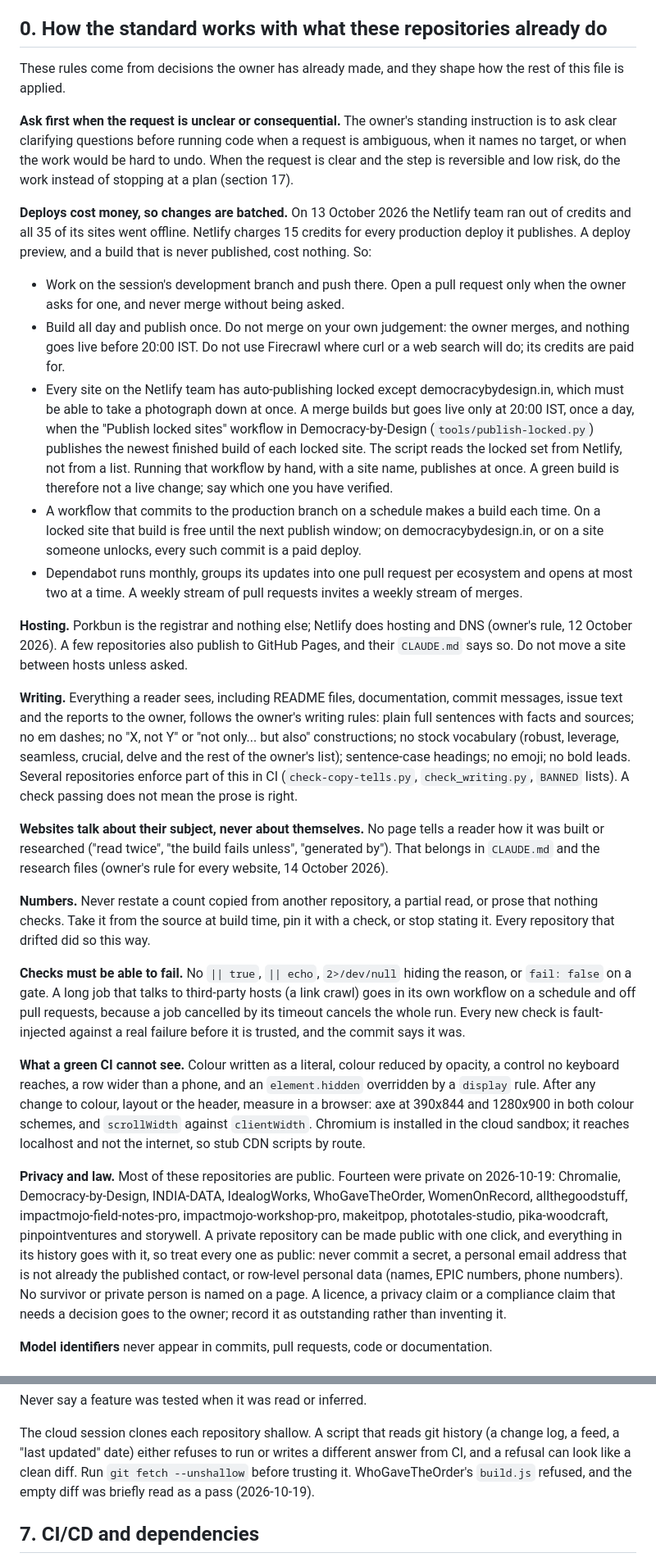
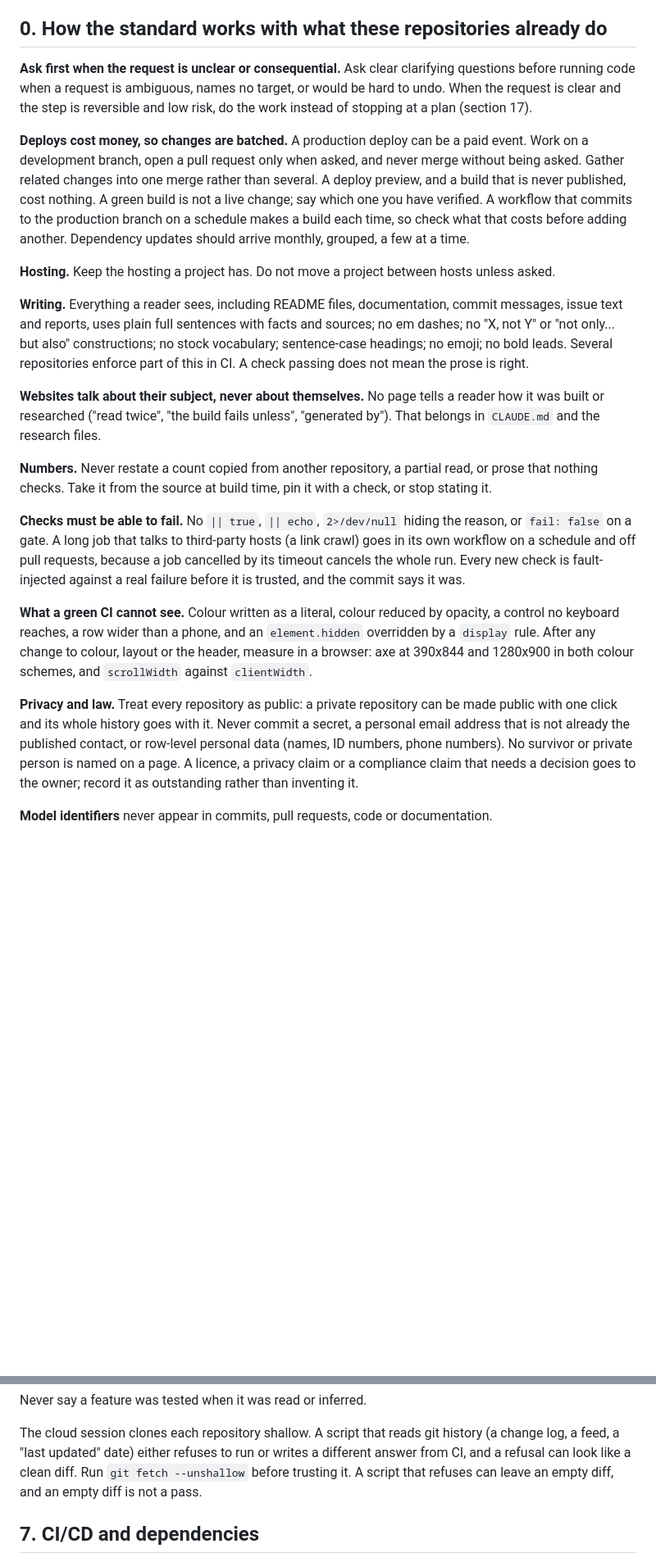
Before and after one commit to Varnasr/devdata-practice, a Markdown page: .claude/engineering-standards.md, 2 parts joined by grey strips. Shown at 82% size. Drawn GitHub-style; blank space fills up the shorter version.

Commit message:
Replace the engineering standard with the version that has no operational notes (#17)
## What does this change?

Replaces `.claude/engineering-standards.md` with the canonical copy from
Democracy-by-Design. The old section 0 held incident dates, hosting
history and a list of repositories that were private. That is removed
and the rules are unchanged.

## How was it checked?

Docs only. No code or site files are touched. `tools/sync-standards.sh
--check` in Democracy-by-Design reports no difference for this file once
it is merged.

---
_Generated by [Claude
Code](https://claude.ai/code/session_012Anbt5KBvEgZYcpeztabaU)_

Co-authored-by: Claude <noreply@anthropic.com>

```diff
--- a/.claude/engineering-standards.md
+++ b/.claude/engineering-standards.md
@@ -13,65 +13,37 @@ everywhere else.
 
 ## 0. How the standard works with what these repositories already do
 
-These rules come from decisions the owner has already made, and they shape how
-the rest of this file is applied.
+**Ask first when the request is unclear or consequential.** Ask clear
+clarifying questions before running code when a request is ambiguous, names no
+target, or would be hard to undo. When the request is clear and the step is
+reversible and low risk, do the work instead of stopping at a plan (section 17).
 
-**Ask first when the request is unclear or consequential.** The owner's
-standing instruction is to ask clear clarifying questions before running code
-when a request is ambiguous, when it names no target, or when the work would be
-hard to undo. When the request is clear and the step is reversible and low
-risk, do the work instead of stopping at a plan (section 17).
+**Deploys cost money, so changes are batched.** A production deploy can be a
+paid event. Work on a development branch, open a pull request only when asked,
+and never merge without being asked. Gather related changes into one merge
+rather than several. A deploy preview, and a build that is never published, cost
+nothing. A green build is not a live change; say which one you have verified.
+A workflow that commits to the production branch on a schedule makes a build
+each time, so check what that costs before adding another. Dependency updates
+should arrive monthly, grouped, a few at a time.
 
-**Deploys cost money, so changes are batched.** On 13 October 2026 the Netlify
-team ran out of credits and all 35 of its sites went offline. Netlify charges
-15 credits for every production deploy it publishes. A deploy preview, and a
-build that is never published, cost nothing. So:
-
-- Work on the session's development branch and push there. Open a pull
-  request only when the owner asks for one, and never merge without being
-  asked.
-- Build all day and publish once. Do not merge on your own judgement: the
-  owner merges, and nothing goes live before 20:00 IST. Do not use Firecrawl
-  where curl or a web search will do; its credits are paid for.
-- Every site on the Netlify team has auto-publishing locked except
-  democracybydesign.in, which must be able to take a photograph down at once.
-  A merge builds but goes live only at 20:00 IST, once a day, when the "Publish
-  locked sites" workflow in Democracy-by-Design (`tools/publish-locked.py`)
-  publishes the newest finished build of each locked site. The script reads
-  the locked set from Netlify, not from a list. Running that workflow by hand,
-  with a site name, publishes at once. A green build is therefore not a live
-  change; say which one you have verified.
-- A workflow that commits to the production branch on a schedule makes a
-  build each time. On a locked site that build is free until the next publish
-  window; on democracybydesign.in, or on a site someone unlocks, every such
-  commit is a paid deploy.
-- Dependabot runs monthly, groups its updates into one pull request per
-  ecosystem and opens at most two at a time. A weekly stream of pull requests
-  invites a weekly stream of merges.
-
-**Hosting.** Porkbun is the registrar and nothing else; Netlify does hosting
-and DNS (owner's rule, 12 October 2026). A few repositories also publish to
-GitHub Pages, and their `CLAUDE.md` says so. Do not move a site between hosts
+**Hosting.** Keep the hosting a project has. Do not move a project between hosts
 unless asked.
 
 **Writing.** Everything a reader sees, including README files, documentation,
-commit messages, issue text and the reports to the owner, follows the owner's
-writing rules: plain full sentences with facts and sources; no em dashes; no
-"X, not Y" or "not only... but also" constructions; no stock vocabulary
-(robust, leverage, seamless, crucial, delve and the rest of the owner's list);
-sentence-case headings; no emoji; no bold leads. Several repositories enforce
-part of this in CI (`check-copy-tells.py`, `check_writing.py`, `BANNED` lists).
-A check passing does not mean the prose is right.
+commit messages, issue text and reports, uses plain full sentences with facts
+and sources; no em dashes; no "X, not Y" or "not only... but also"
+constructions; no stock vocabulary; sentence-case headings; no emoji; no bold
+leads. Several repositories enforce part of this in CI. A check passing does not
+mean the prose is right.
 
 **Websites talk about their subject, never about themselves.** No page tells a
 reader how it was built or researched ("read twice", "the build fails unless",
-"generated by"). That belongs in `CLAUDE.md` and the research files (owner's
-rule for every website, 14 October 2026).
+"generated by"). That belongs in `CLAUDE.md` and the research files.
 
 **Numbers.** Never restate a count copied from another repository, a partial
 read, or prose that nothing checks. Take it from the source at build time, pin
-it with a check, or stop stating it. Every repository that drifted did so this
-way.
+it with a check, or stop stating it.
 
 **Checks must be able to fail.** No `|| true`, `|| echo`, `2>/dev/null` hiding
 the reason, or `fail: false` on a gate. A long job that talks to third-party
@@ -84,19 +56,12 @@ the commit says it was.
 opacity, a control no keyboard reaches, a row wider than a phone, and an
 `element.hidden` overridden by a `display` rule. After any change to colour,
 layout or the header, measure in a browser: axe at 390x844 and 1280x900 in both
-colour schemes, and `scrollWidth` against `clientWidth`. Chromium is installed
-in the cloud sandbox; it reaches localhost and not the internet, so stub CDN
-scripts by route.
+colour schemes, and `scrollWidth` against `clientWidth`.
 
-**Privacy and law.** Most of these repositories are public. Fourteen were
-private on 2026-10-19: Chromalie, Democracy-by-Design, INDIA-DATA,
-IdealogWorks, WhoGaveTheOrder, WomenOnRecord, allthegoodstuff,
-impactmojo-field-notes-pro, impactmojo-workshop-pro, makeitpop,
-phototales-studio, pika-woodcraft, pinpointventures and storywell. A private
-repository can be made public with one click, and everything in its history
-goes with it, so treat every one as public: never commit a secret, a
-personal email address that is not already the published contact, or
-row-level personal data (names, EPIC numbers, phone numbers). No survivor or
+**Privacy and law.** Treat every repository as public: a private repository can
+be made public with one click and its whole history goes with it. Never commit a
+secret, a personal email address that is not already the published contact, or
+row-level personal data (names, ID numbers, phone numbers). No survivor or
 private person is named on a page. A licence, a privacy claim or a compliance
 claim that needs a decision goes to the owner; record it as outstanding rather
 than inventing it.
@@ -316,8 +281,8 @@ Never say a feature was tested when it was read or inferred.
 The cloud session clones each repository shallow. A script that reads git
 history (a change log, a feed, a "last updated" date) either refuses to run or
 writes a different answer from CI, and a refusal can look like a clean diff.
-Run `git fetch --unshallow` before trusting it. WhoGaveTheOrder's `build.js`
-refused, and the empty diff was briefly read as a pass (2026-10-19).
+Run `git fetch --unshallow` before trusting it. A script that refuses can leave
+an empty diff, and an empty diff is not a pass.
 
 ## 7. CI/CD and dependencies
 
```
